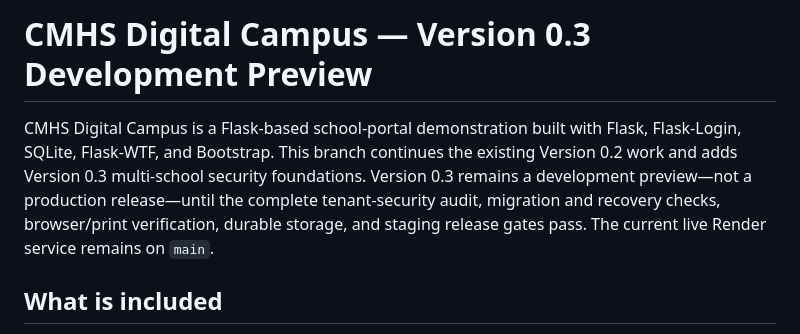
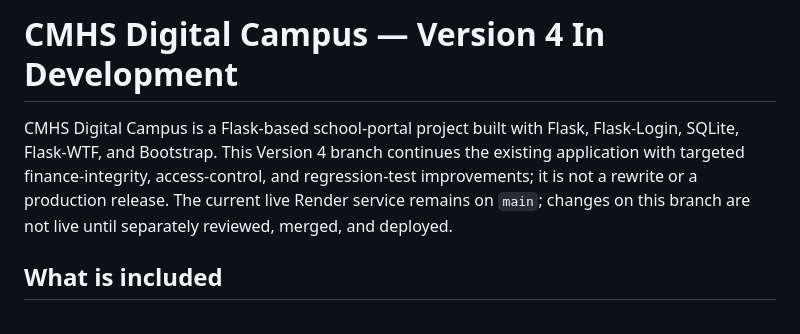
Before and after one commit to emmanuellloyd59/glihs-portal, a Markdown page: README.md, the part around the change. Drawn GitHub-style.

Commit message:
Update README to reflect Version 4 development branch

```diff
--- a/README.md
+++ b/README.md
@@ -1,6 +1,6 @@
-# CMHS Digital Campus — Version 0.3 Development Preview
+# CMHS Digital Campus — Version 4 In Development
 
-CMHS Digital Campus is a Flask-based school-portal demonstration built with Flask, Flask-Login, SQLite, Flask-WTF, and Bootstrap. This branch continues the existing Version 0.2 work and adds Version 0.3 multi-school security foundations. Version 0.3 remains a development preview—not a production release—until the complete tenant-security audit, migration and recovery checks, browser/print verification, durable storage, and staging release gates pass. The current live Render service remains on `main`.
+CMHS Digital Campus is a Flask-based school-portal project built with Flask, Flask-Login, SQLite, Flask-WTF, and Bootstrap. This Version 4 branch continues the existing application with targeted finance-integrity, access-control, and regression-test improvements; it is not a rewrite or a production release. The current live Render service remains on `main`; changes on this branch are not live until separately reviewed, merged, and deployed.
 
 ## What is included
 
```
